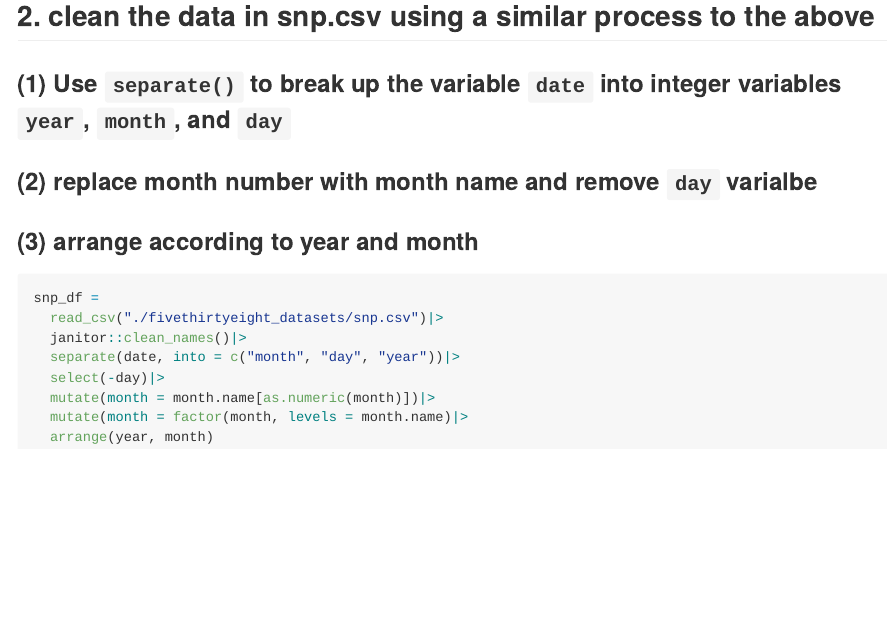
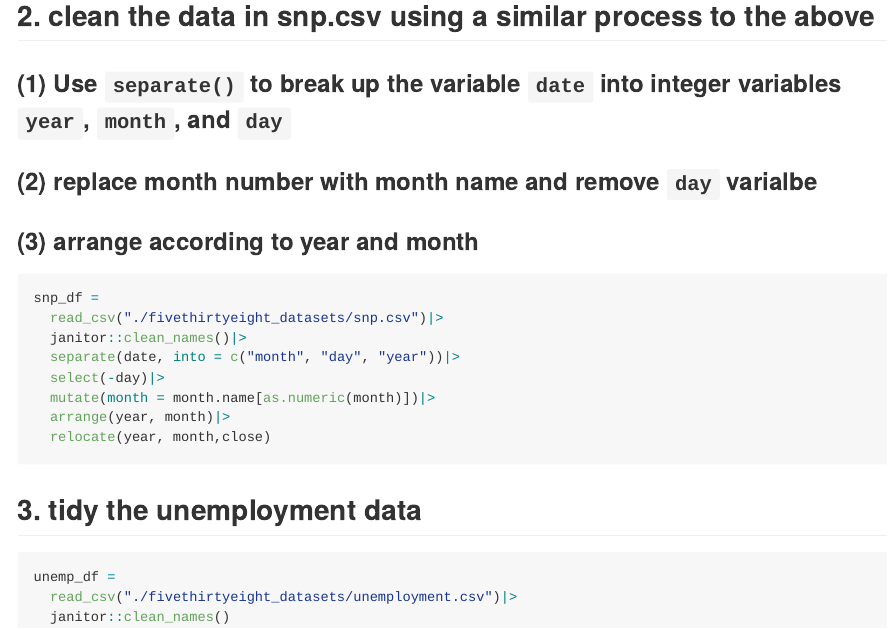
Before and after one commit to tianyiw44/p8105_hw2_tw2918, an R Markdown document (p8105_hw2_tw2918.Rmd): the page in a window 1100 px wide, from 1230 px down. The pictures show the output file p8105_hw2_tw2918.md that the author committed with the source, drawn offline in the style of GitHub.

Commit message:
Problem 1 (3) import unemployment.csv dataset

````diff
--- a/p8105_hw2_tw2918.Rmd
+++ b/p8105_hw2_tw2918.Rmd
@@ -45,6 +45,15 @@ snp_df =
   separate(date, into = c("month", "day", "year"))|>
   select(-day)|>
   mutate(month = month.name[as.numeric(month)])|>
-  mutate(month = factor(month, levels = month.name)|>
-  arrange(year, month)
+  arrange(year, month)|>
+  relocate(year, month,close)
 ```
+
+## 3. tidy the unemployment data
+
+```{r, eval=FALSE}
+unemp_df =
+  read_csv("./fivethirtyeight_datasets/unemployment.csv")|>
+  janitor::clean_names()
+
+```
````
Also changed, not shown: p8105_hw2_tw2918.md.
